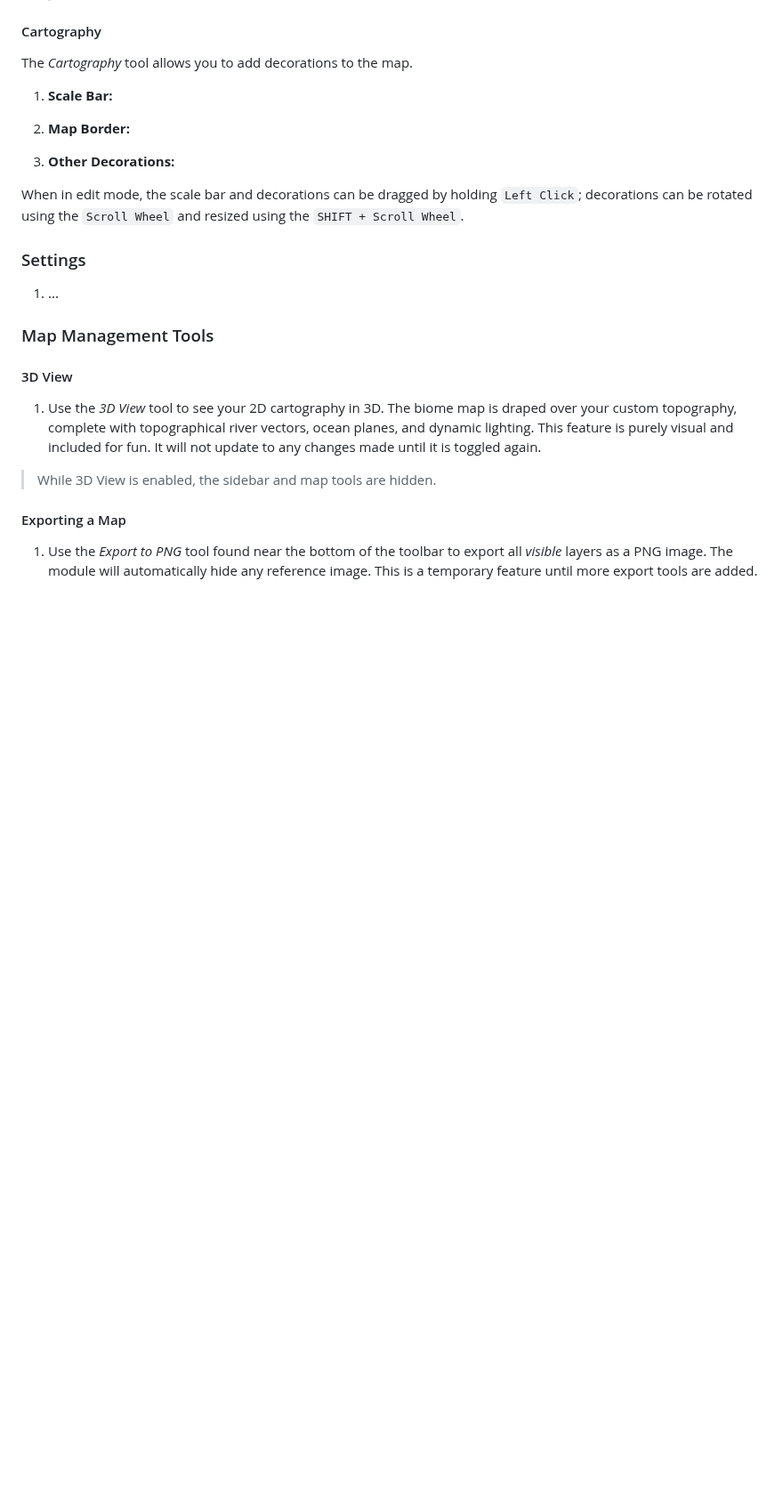
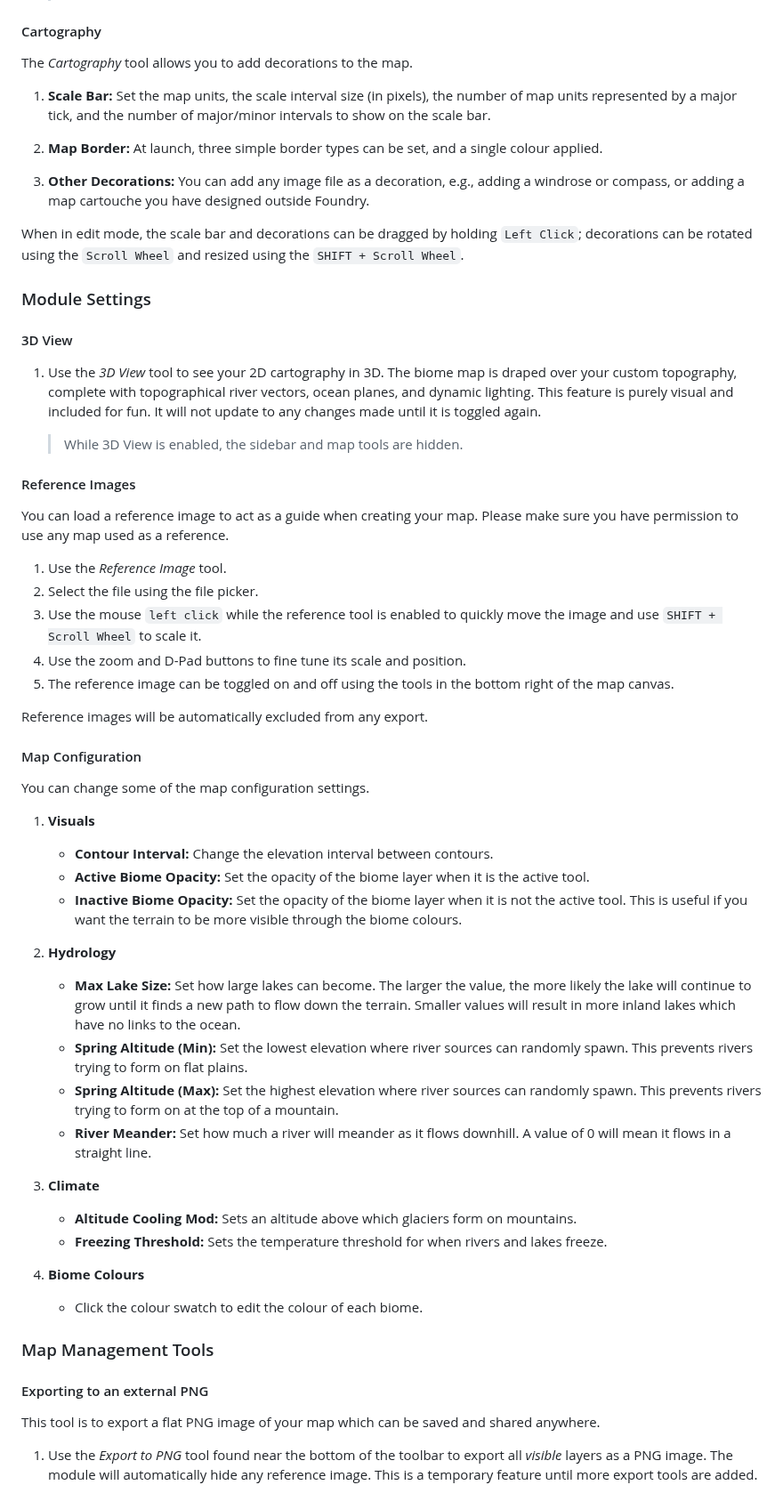
Before and after one commit to Filroden/Filrodens-world-map-builder, a Markdown page: README.md, the part around one of its changes. Shown at 89% size. Drawn GitHub-style; blank space fills up the shorter version.

```diff
--- a/README.md
+++ b/README.md
@@ -97,26 +99,60 @@ The *Labels* tool allows you to edit existing labels and add/delete custom label
 
 The *Cartography* tool allows you to add decorations to the map.
 
-1. **Scale Bar:**
+1. **Scale Bar:** Set the map units, the scale interval size (in pixels), the number of map units represented by a major tick, and the number of major/minor intervals to show on the scale bar.
 
-2. **Map Border:**
+2. **Map Border:** At launch, three simple border types can be set, and a single colour applied.
 
-3. **Other Decorations:**
+3. **Other Decorations:** You can add any image file as a decoration, e.g., adding a windrose or compass, or adding a map cartouche you have designed outside Foundry.
 
 When in edit mode, the scale bar and decorations can be dragged by holding `Left Click`; decorations can be rotated using the `Scroll Wheel` and resized using the `SHIFT + Scroll Wheel`.
 
-### Settings
-
-1. ...
-
-### Map Management Tools
+### Module Settings
 
 #### 3D View
 
 1. Use the *3D View* tool to see your 2D cartography in 3D. The biome map is draped over your custom topography, complete with topographical river vectors, ocean planes, and dynamic lighting. This feature is purely visual and included for fun. It will not update to any changes made until it is toggled again.
 
-> While 3D View is enabled, the sidebar and map tools are hidden.
+   > While 3D View is enabled, the sidebar and map tools are hidden.
 
-#### Exporting a Map
+#### Reference Images
+
+You can load a reference image to act as a guide when creating your map. Please make sure you have permission to use any map used as a reference.
+
+1. Use the *Reference Image* tool.
+2. Select the file using the file picker.
+3. Use the mouse `left click` while the reference tool is enabled to quickly move the image and use `SHIFT + Scroll Wheel` to scale it.
+4. Use the zoom and D-Pad buttons to fine tune its scale and position.
+5. The reference image can be toggled on and off using the tools in the bottom right of the map canvas.
+
+Reference images will be automatically excluded from any export.
+
+#### Map Configuration
+
+You can change some of the map configuration settings.
+
+1. **Visuals**
+   - **Contour Interval:** Change the elevation interval between contours.
+   - **Active Biome Opacity:** Set the opacity of the biome layer when it is the active tool.
+   - **Inactive Biome Opacity:** Set the opacity of the biome layer when it is not the active tool. This is useful if you want the terrain to be more visible through the biome colours.
+
+2. **Hydrology**
+   - **Max Lake Size:** Set how large lakes can become. The larger the value, the more likely the lake will continue to grow until it finds a new path to flow down the terrain. Smaller values will result in more inland lakes which have no links to the ocean.
+   - **Spring Altitude (Min):** Set the lowest elevation where river sources can randomly spawn. This prevents rivers trying to form on flat plains.
+   - **Spring Altitude (Max):** Set the highest elevation where river sources can randomly spawn. This prevents rivers trying to form on at the top of a mountain.
+   - **River Meander:** Set how much a river will meander as it flows downhill. A value of 0 will mean it flows in a straight line.
+
+3. **Climate**
+   - **Altitude Cooling Mod:** Sets an altitude above which glaciers form on mountains.
+   - **Freezing Threshold:** Sets the temperature threshold for when rivers and lakes freeze.
+
+4. **Biome Colours**
+   - Click the colour swatch to edit the colour of each biome.
+
+### Map Management Tools
+
+#### Exporting to an external PNG
+
+This tool is to export a flat PNG image of your map which can be saved and shared anywhere.
 
 1. Use the *Export to PNG* tool found near the bottom of the toolbar to export all *visible* layers as a PNG image. The module will automatically hide any reference image. This is a temporary feature until more export tools are added.
```
Also changed, not shown: other parts of README.md (+35 -23 lines), VERSION.md (+1 -2 lines), assets/screenshots/export-to-scene.png (added), 16 other files.
